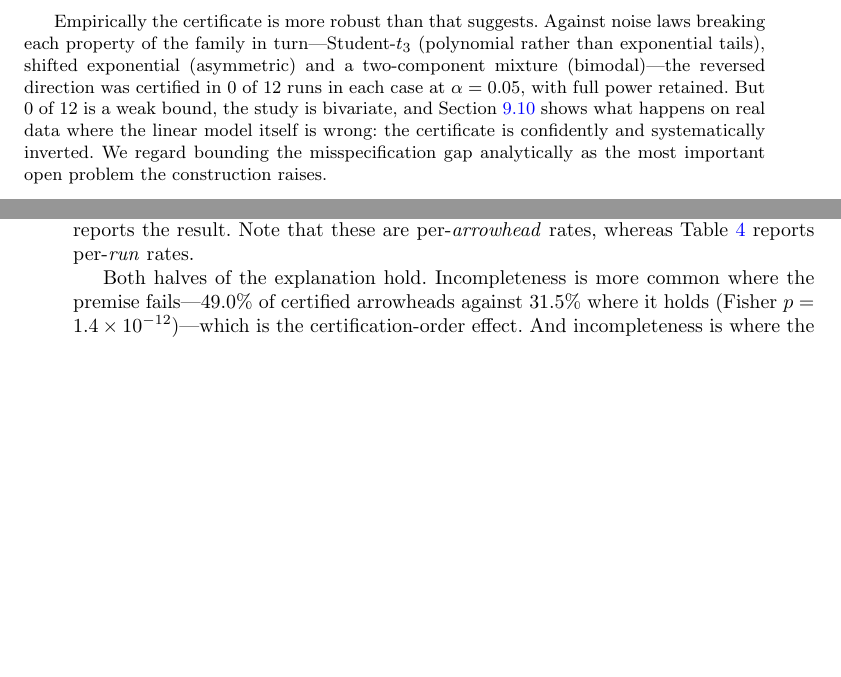
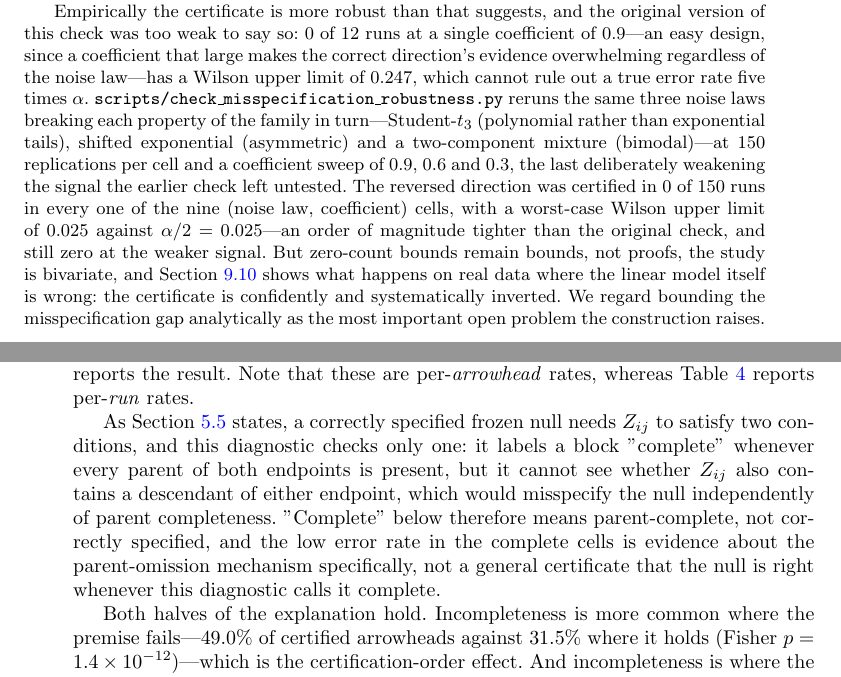
Before and after one commit to vinhqdang/SPRINT-CD, a LaTeX paper (paper/jjsds/certcd_jjsds.tex, which reads paper/jjsds/txt_diag.tex): two parts of pages 17 and 30 of 55, joined at a grey line, cut so that both start at the same text, the shorter picture padded with empty space. Compiled offline with pdfLaTeX.

Commit message:
State what Z actually needs (parent-complete AND descendant-free), and strengthen the misspecification robustness check (review R2 W4, R1 W6)
The freezing section only stated the condition the implementation
targets (Z contains every parent of both endpoints); it never stated
the other condition Eqs. (6)-(7) also need, that Z contains no
descendant of either endpoint. Conditioning on a descendant induces
exactly the collider-style dependence a linear non-Gaussian model
doesn't have, and the certified-neighbour freeze does not rule it out.
Section 9.5's diagnostic table only ever checked parent-completeness,
so its "complete" cells were not shown to have a correctly specified
null -- withdrew that stronger reading and relabelled the table,
figure and diagnostic text as measuring parent-completeness only.

Separately, reran the noise-misspecification robustness check
(scripts/check_misspecification_robustness.py, committed last commit)
at 150 replications and three coefficients (0.9, 0.6, 0.3) instead of
the original 12 runs at a single easy coefficient of 0.9. The original
check's Wilson upper bound was 0.247; the new one is 0.025 in every
one of nine cells, still zero reversals at the weaker signal. Updated
Remark 6 with both the old check's actual weakness and the new
numbers.

Rebuilt the PDF (55 pages, clean).

Co-Authored-By: Claude Sonnet 5 <noreply@anthropic.com>
Claude-Session: https://claude.ai/code/session_01McpzyfhuZDEG7sZdojoL1M

```diff
--- a/paper/jjsds/certcd_jjsds.tex
+++ b/paper/jjsds/certcd_jjsds.tex
@@ -983,16 +1000,27 @@ contain the truth and no such domination is guaranteed. This is the
 certificate's principal theoretical gap, and unlike Remark~\ref{rem:supremum}
 it cannot be closed by better optimisation.
 
-Empirically the certificate is more robust than that suggests. Against noise
-laws breaking each property of the family in turn---Student-$t_3$ (polynomial
-rather than exponential tails), shifted exponential (asymmetric) and a
-two-component mixture (bimodal)---the reversed direction was certified in $0$
-of $12$ runs in each case at $\alpha = 0.05$, with full power retained. But
-$0$ of $12$ is a weak bound, the study is bivariate, and
-Section~\ref{sec:exp-sachs} shows what happens on real data where the linear
-model itself is wrong: the certificate is confidently and systematically
-inverted. We regard bounding the misspecification gap analytically as the most
-important open problem the construction raises.
+Empirically the certificate is more robust than that suggests, and the
+original version of this check was too weak to say so: $0$ of $12$ runs at a
+single coefficient of $0.9$---an easy design, since a coefficient that large
+makes the correct direction's evidence overwhelming regardless of the noise
+law---has a Wilson upper limit of $0.247$, which cannot rule out a true
+error rate five times $\alpha$.
+\texttt{scripts/check\_misspecification\_robustness.py} reruns the same three
+noise laws breaking each property of the family in turn---Student-$t_3$
+(polynomial rather than exponential tails), shifted exponential (asymmetric)
+and a two-component mixture (bimodal)---at $150$ replications per cell and a
+coefficient sweep of $0.9$, $0.6$ and $0.3$, the last deliberately weakening
+the signal the earlier check left untested. The reversed direction was
+certified in $0$ of $150$ runs in every one of the nine (noise law,
+coefficient) cells, with a worst-case Wilson upper limit of $0.025$ against
+$\alpha/2 = 0.025$---an order of magnitude tighter than the original check,
+and still zero at the weaker signal. But zero-count bounds remain bounds, not
+proofs, the study is bivariate, and Section~\ref{sec:exp-sachs} shows what
+happens on real data where the linear model itself is wrong: the certificate
+is confidently and systematically inverted. We regard bounding the
+misspecification gap analytically as the most important open problem the
+construction raises.
 \end{remark}
 
 \section{CERT-CD}\label{sec:algorithm}
--- a/paper/jjsds/txt_diag.tex
+++ b/paper/jjsds/txt_diag.tex
@@ -5,3 +5,13 @@ arrowhead was wrong. Table~\ref{tab:diag} reports the result. Note that these
 are per-\emph{arrowhead} rates, whereas Table~\ref{tab:main} reports
 per-\emph{run} rates.
 
+As Section~\ref{sec:freezing} states, a correctly specified frozen null needs
+$Z_{ij}$ to satisfy two conditions, and this diagnostic checks only one: it
+labels a block "complete" whenever every parent of both endpoints is present,
+but it cannot see whether $Z_{ij}$ also contains a descendant of either
+endpoint, which would misspecify the null independently of parent
+completeness. "Complete" below therefore means parent-complete, not
+correctly specified, and the low error rate in the complete cells is
+evidence about the parent-omission mechanism specifically, not a general
+certificate that the null is right whenever this diagnostic calls it
+complete.
@@ -12,0 +22 @@ $95\%$ intervals. Rates are per certified arrowhead.}\label{tab:diag}
+parent-complete (contained every parent of both endpoints; descendant
```
Also changed, not shown: paper/jjsds/part3.tex (+38 -10 lines), paper/jjsds/certcd_jjsds.pdf, paper/jjsds/certcd_jjsds.tex (17 more changed lines), paper/jjsds/txt_diag.tex (8 more changed lines).
